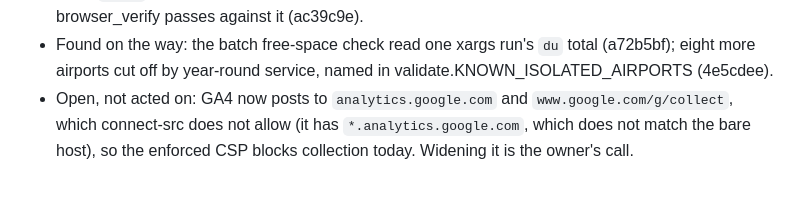
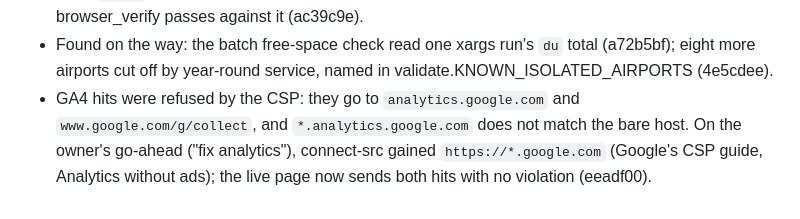
Before and after one commit to hletrd/transport-maps, a Markdown page: plan/2026-10-02-rebuild27-release.md, the part around the change. GitHub-like rendering.

Commit message:
docs(plan): 📝 note the GA4 connect-src fix

```diff
--- a/plan/2026-10-02-rebuild27-release.md
+++ b/plan/2026-10-02-rebuild27-release.md
@@ -91,7 +91,8 @@ rebuild 28, built on h200 (build 54623628-20261005T063921Z, service date
 - Found on the way: the batch free-space check read one xargs run's `du`
   total (a72b5bf); eight more airports cut off by year-round service, named
   in validate.KNOWN_ISOLATED_AIRPORTS (4e5cdee).
-- Open, not acted on: GA4 now posts to `analytics.google.com` and
-  `www.google.com/g/collect`, which connect-src does not allow (it has
-  `*.analytics.google.com`, which does not match the bare host), so the
-  enforced CSP blocks collection today. Widening it is the owner's call.
+- GA4 hits were refused by the CSP: they go to `analytics.google.com` and
+  `www.google.com/g/collect`, and `*.analytics.google.com` does not match the
+  bare host. On the owner's go-ahead ("fix analytics"), connect-src gained
+  `https://*.google.com` (Google's CSP guide, Analytics without ads); the live
+  page now sends both hits with no violation (eeadf00).
```
